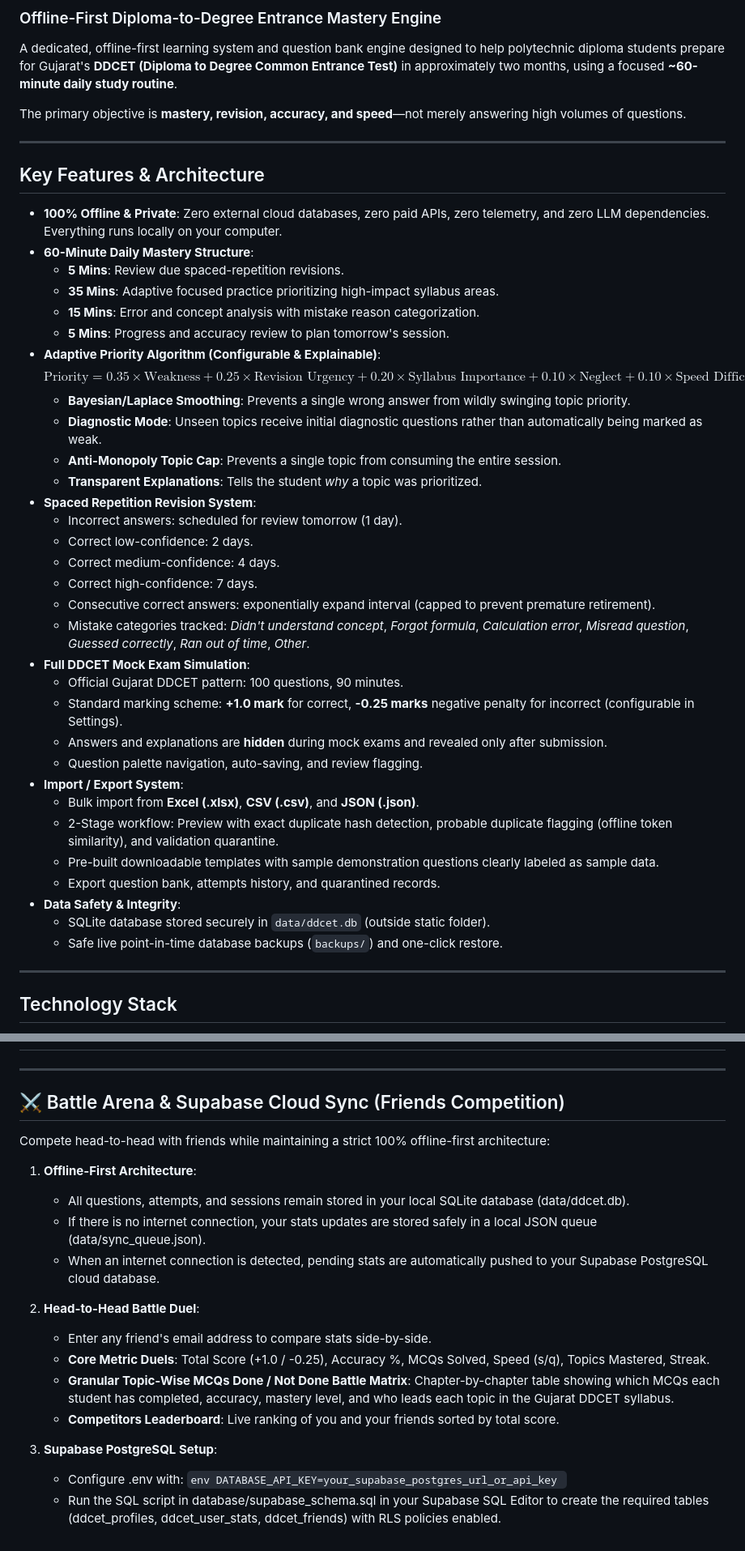
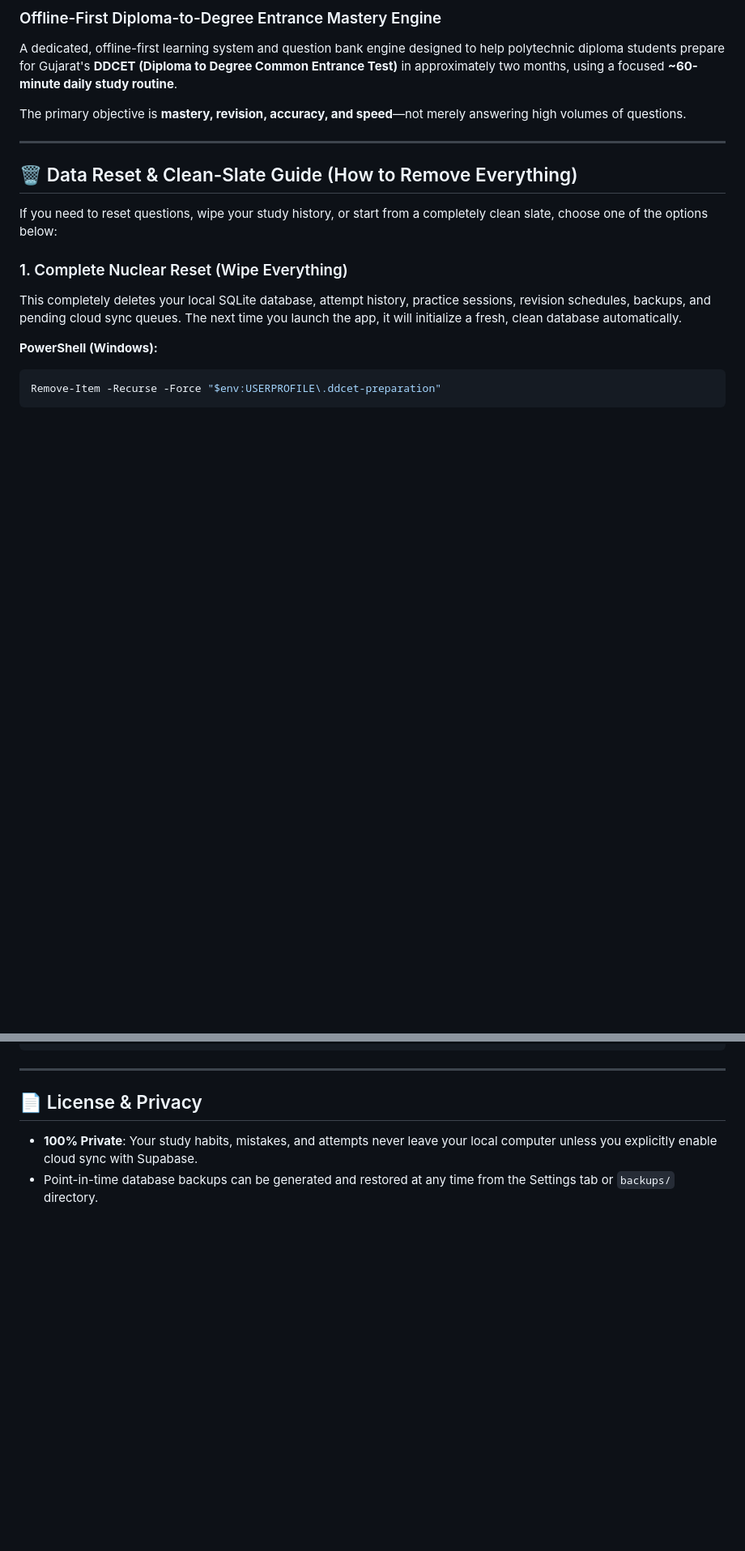
Before and after one commit to Nirvishpatel47/DDCET-preparation, a Markdown page: README.md, 2 parts joined by grey strips. Shown at 81% size. Rendered like a GitHub page; blank space fills up the shorter version.

````diff
--- a/README.md
+++ b/README.md
@@ -7,42 +7,15 @@ The primary objective is **mastery, revision, accuracy, and speed**—not merely
 
 ---
 
-## Key Features & Architecture
+## 🗑️ Data Reset & Clean-Slate Guide (How to Remove Everything)
 
-- **100% Offline & Private**: Zero external cloud databases, zero paid APIs, zero telemetry, and zero LLM dependencies. Everything runs locally on your computer.
-- **60-Minute Daily Mastery Structure**:
-  - **5 Mins**: Review due spaced-repetition revisions.
-  - **35 Mins**: Adaptive focused practice prioritizing high-impact syllabus areas.
-  - **15 Mins**: Error and concept analysis with mistake reason categorization.
-  - **5 Mins**: Progress and accuracy review to plan tomorrow's session.
-- **Adaptive Priority Algorithm (Configurable & Explainable)**:
-  $$\text{Priority} = 0.35 \times \text{Weakness} + 0.25 \times \text{Revision Urgency} + 0.20 \times \text{Syllabus Importance} + 0.10 \times \text{Neglect} + 0.10 \times \text{Speed Difficulty}$$
-  - **Bayesian/Laplace Smoothing**: Prevents a single wrong answer from wildly swinging topic priority.
-  - **Diagnostic Mode**: Unseen topics receive initial diagnostic questions rather than automatically being marked as weak.
-  - **Anti-Monopoly Topic Cap**: Prevents a single topic from consuming the entire session.
-  - **Transparent Explanations**: Tells the student *why* a topic was prioritized.
-- **Spaced Repetition Revision System**:
-  - Incorrect answers: scheduled for review tomorrow (1 day).
-  - Correct low-confidence: 2 days.
-  - Correct medium-confidence: 4 days.
-  - Correct high-confidence: 7 days.
-  - Consecutive correct answers: exponentially expand interval (capped to prevent premature retirement).
-  - Mistake categories tracked: *Didn't understand concept*, *Forgot formula*, *Calculation error*, *Misread question*, *Guessed correctly*, *Ran out of time*, *Other*.
-- **Full DDCET Mock Exam Simulation**:
-  - Official Gujarat DDCET pattern: 100 questions, 90 minutes.
-  - Standard marking scheme: **+1.0 mark** for correct, **-0.25 marks** negative penalty for incorrect (configurable in Settings).
-  - Answers and explanations are **hidden** during mock exams and revealed only after submission.
-  - Question palette navigation, auto-saving, and review flagging.
-- **Import / Export System**:
-  - Bulk import from **Excel (.xlsx)**, **CSV (.csv)**, and **JSON (.json)**.
-  - 2-Stage workflow: Preview with exact duplicate hash detection, probable duplicate flagging (offline token similarity), and validation quarantine.
-  - Pre-built downloadable templates with sample demonstration questions clearly labeled as sample data.
-  - Export question bank, attempts history, and quarantined records.
-- **Data Safety & Integrity**:
-  - SQLite database stored securely in `data/ddcet.db` (outside static folder).
-  - Safe live point-in-time database backups (`backups/`) and one-click restore.
+If you need to reset questions, wipe your study history, or start from a completely clean slate, choose one of the options below:
 
----
+### 1. Complete Nuclear Reset (Wipe Everything)
+This completely deletes your local SQLite database, attempt history, practice sessions, revision schedules, backups, and pending cloud sync queues. The next time you launch the app, it will initialize a fresh, clean database automatically.
 
-## Technology Stack
+**PowerShell (Windows):**
+```powershell
+Remove-Item -Recurse -Force "$env:USERPROFILE\.ddcet-preparation"
+```
 
@@ -242,24 +228,6 @@ python tests/benchmark_scale.py
 
 ---
 
-## ⚔️ Battle Arena & Supabase Cloud Sync (Friends Competition)
-
-Compete head-to-head with friends while maintaining a strict 100% offline-first architecture:
-
-1. **Offline-First Architecture**:
-   - All questions, attempts, and sessions remain stored in your local SQLite database (data/ddcet.db).
-   - If there is no internet connection, your stats updates are stored safely in a local JSON queue (data/sync_queue.json).
-   - When an internet connection is detected, pending stats are automatically pushed to your Supabase PostgreSQL cloud database.
-
-2. **Head-to-Head Battle Duel**:
-   - Enter any friend's email address to compare stats side-by-side.
-   - **Core Metric Duels**: Total Score (+1.0 / -0.25), Accuracy %, MCQs Solved, Speed (s/q), Topics Mastered, Streak.
-   - **Granular Topic-Wise MCQs Done / Not Done Battle Matrix**: Chapter-by-chapter table showing which MCQs each student has completed, accuracy, mastery level, and who leads each topic in the Gujarat DDCET syllabus.
-   - **Competitors Leaderboard**: Live ranking of you and your friends sorted by total score.
-
-3. **Supabase PostgreSQL Setup**:
-   - Configure .env with:
-     `env
-     DATABASE_API_KEY=your_supabase_postgres_url_or_api_key
-     `
-   - Run the SQL script in database/supabase_schema.sql in your Supabase SQL Editor to create the required tables (ddcet_profiles, ddcet_user_stats, ddcet_friends) with RLS policies enabled.
+## 📄 License & Privacy
+- **100% Private**: Your study habits, mistakes, and attempts never leave your local computer unless you explicitly enable cloud sync with Supabase.
+- Point-in-time database backups can be generated and restored at any time from the Settings tab or `backups/` directory.
````
Also changed, not shown: other parts of README.md (+149 -136 lines).
